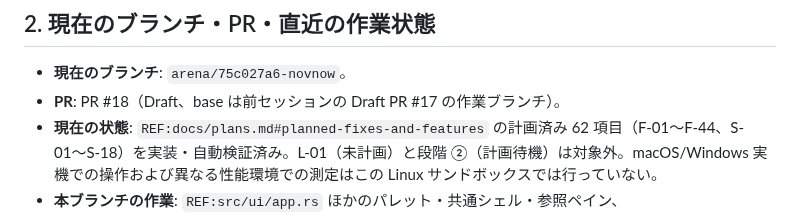
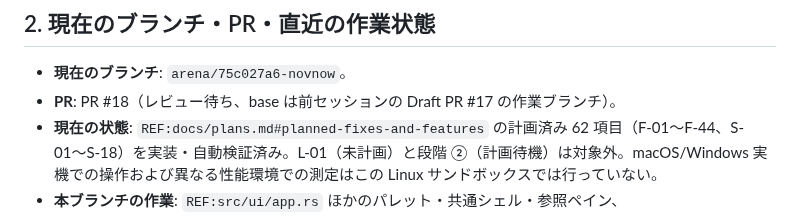
Before and after one commit to sonneko/novnow, a Markdown page: docs/handoff.md, the part around the change. Rendered like a GitHub page.

Commit message:
Record pull request readiness in handoff
Co-authored-by: arena-agent <297053741+arena-agent@users.noreply.github.com>

```diff
--- a/docs/handoff.md
+++ b/docs/handoff.md
@@ -23,7 +23,7 @@
 ## 2. 現在のブランチ・PR・直近の作業状態
 
 - **現在のブランチ**: `arena/75c027a6-novnow`。
-- **PR**: PR #18（Draft、base は前セッションの Draft PR #17 の作業ブランチ）。
+- **PR**: PR #18（レビュー待ち、base は前セッションの Draft PR #17 の作業ブランチ）。
 - **現在の状態**: `REF:docs/plans.md#planned-fixes-and-features` の計画済み 62 項目（F-01〜F-44、S-01〜S-18）を実装・自動検証済み。L-01（未計画）と段階 ②（計画待機）は対象外。macOS/Windows 実機での操作および異なる性能環境での測定はこの Linux サンドボックスでは行っていない。
 - **本ブランチの作業**: `REF:src/ui/app.rs` ほかのパレット・共通シェル・参照ペイン、`REF:src/cli/import.rs` の CLI Zip 導入、`REF:src/adapters/storage_idb.rs` の Web 同名制限、`REF:src/core/aicontext/packet.rs` の参考例、`REF:sw.js` の PWA、`REF:website/src/data/diagnostics.ts` の診断一覧を実装済み。
 - **検証**: `bash scripts/verify.sh` は 1232 件のテストで全ジョブ成功（53 ターゲット）。`REF:scripts/web-smoke.sh` は Web の既存シナリオと PWA のオフライン再起動を含め成功。幅 620px の画面を撮り、F-02/F-03 のキャレット・本文の収まりと S-14 の右端の未保存マークを視覚確認（`REF:scripts/web-smoke.mjs` の `02b` / `02c`）。`npm run build`（`website/`、診断の個別ページ 152 件を含む 160 ページ）と `python3 scripts/diagnostics-site.py --check` も成功。
```
